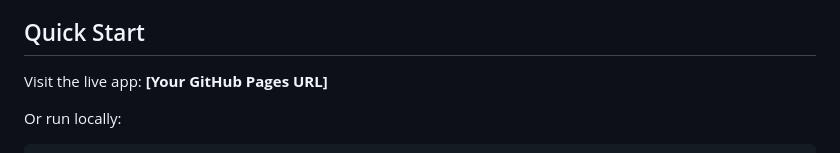
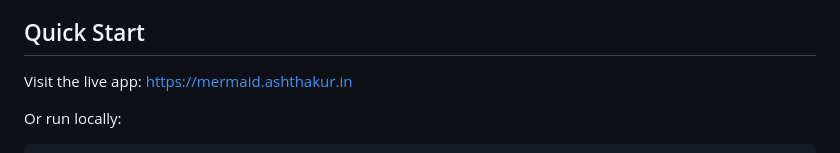
Before and after one commit to ash-thakur-rh/mermaid-diagram-editor, a Markdown page: README.md, the part around the change. GitHub-like rendering.

```diff
--- a/README.md
+++ b/README.md
@@ -18,7 +18,7 @@ A browser-based mermaid diagram editor with live preview, multi-tab support, loc
 
 ## Quick Start
 
-Visit the live app: **[Your GitHub Pages URL]**
+Visit the live app: https://mermaid.ashthakur.in
 
 Or run locally:
 
```
